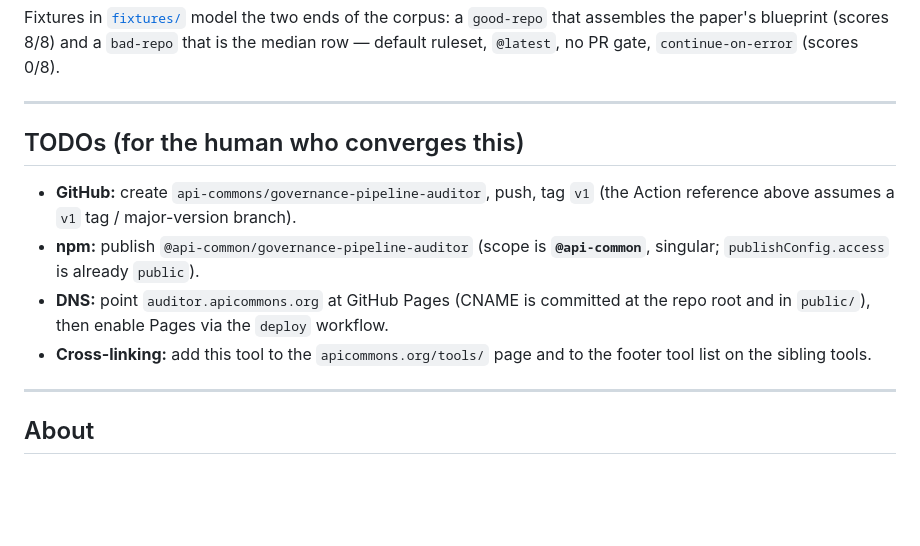
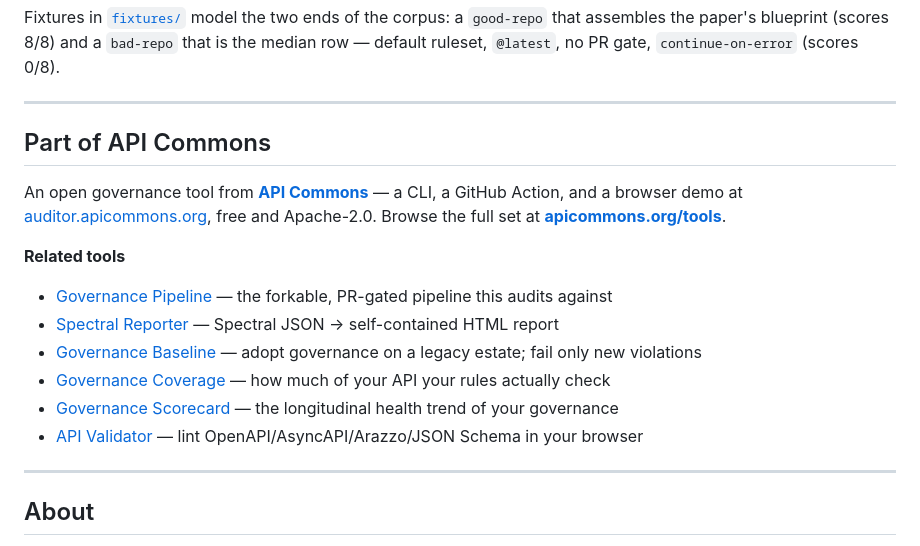
Before and after one commit to api-commons/governance-pipeline-auditor, a Markdown page: README.md, the part around the change. Drawn GitHub-style; blank space fills up the shorter version.

Commit message:
Refresh README + API Commons interlink footer
Co-Authored-By: Claude Opus 4.8 (1M context) <noreply@anthropic.com>

```diff
--- a/README.md
+++ b/README.md
@@ -150,16 +150,17 @@ that is the median row — default ruleset, `@latest`, no PR gate,
 
 ---
 
-## TODOs (for the human who converges this)
+## Part of API Commons
 
-- **GitHub:** create `api-commons/governance-pipeline-auditor`, push, tag `v1`
-  (the Action reference above assumes a `v1` tag / major-version branch).
-- **npm:** publish `@api-common/governance-pipeline-auditor` (scope is
-  **`@api-common`**, singular; `publishConfig.access` is already `public`).
-- **DNS:** point `auditor.apicommons.org` at GitHub Pages (CNAME is committed at
-  the repo root and in `public/`), then enable Pages via the `deploy` workflow.
-- **Cross-linking:** add this tool to the `apicommons.org/tools/` page and to the
-  footer tool list on the sibling tools.
+An open governance tool from **[API Commons](https://apicommons.org)** — a CLI, a GitHub Action, and a browser demo at [auditor.apicommons.org](https://auditor.apicommons.org), free and Apache-2.0. Browse the full set at **[apicommons.org/tools](https://apicommons.org/tools/)**.
+
+**Related tools**
+- [Governance Pipeline](https://github.com/api-commons/governance-pipeline) — the forkable, PR-gated pipeline this audits against
+- [Spectral Reporter](https://reporter.apicommons.org) — Spectral JSON → self-contained HTML report
+- [Governance Baseline](https://baseline.apicommons.org) — adopt governance on a legacy estate; fail only new violations
+- [Governance Coverage](https://coverage.apicommons.org) — how much of your API your rules actually check
+- [Governance Scorecard](https://scorecard.apicommons.org) — the longitudinal health trend of your governance
+- [API Validator](https://validator.apicommons.org) — lint OpenAPI/AsyncAPI/Arazzo/JSON Schema in your browser
 
 ---
 
```
